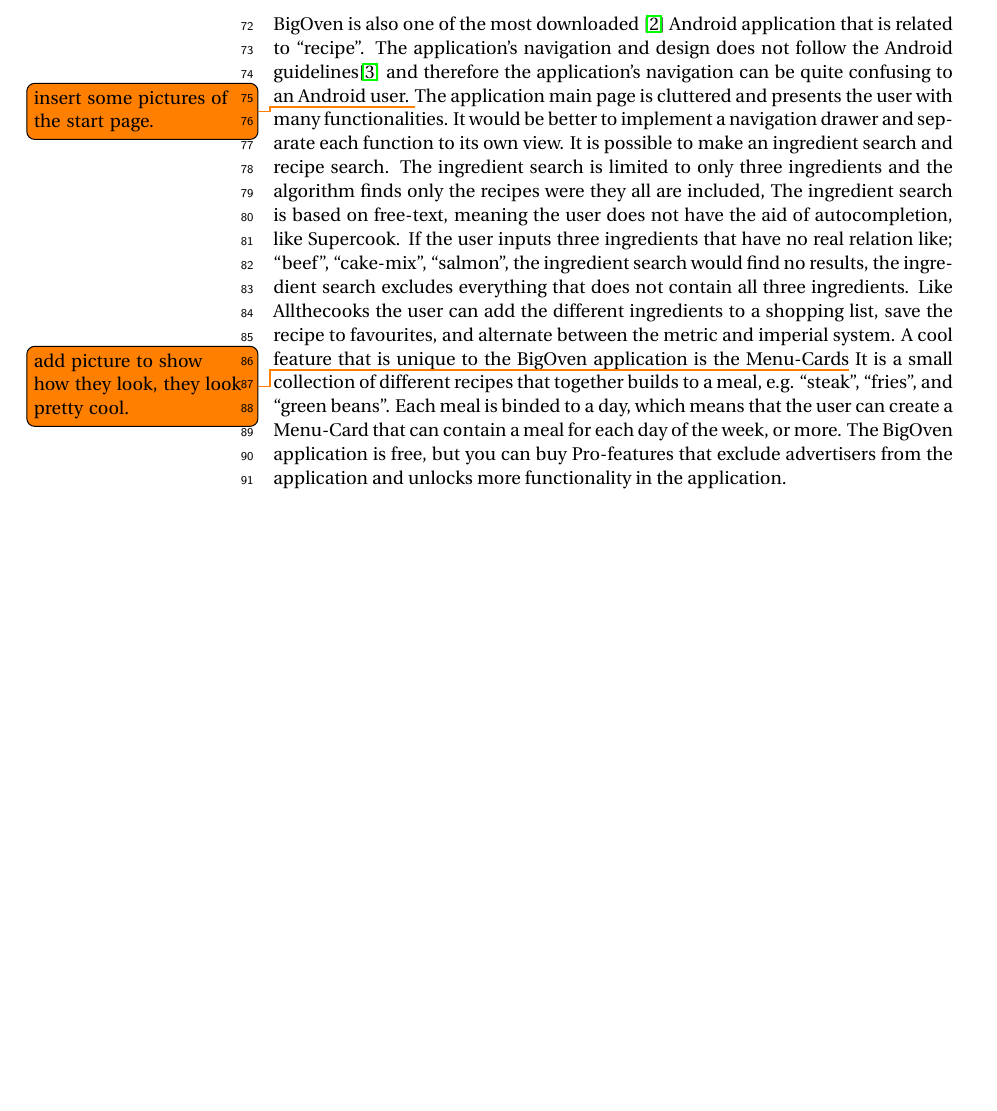
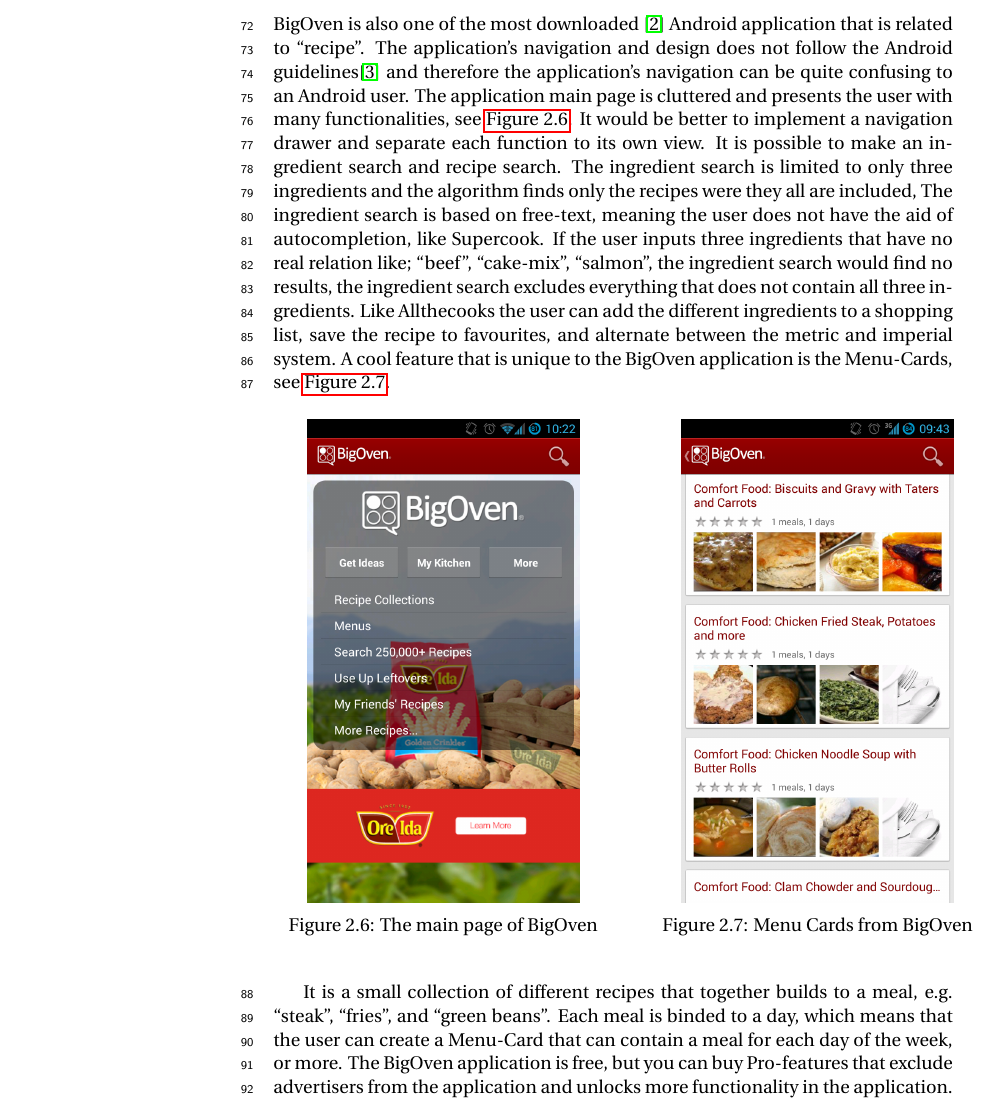
Before and after one commit to figa12/food-report, a LaTeX thesis (master.tex, which reads tex/existing_solutions.tex): part of page 16 of 37, cut so that both start at the same text, the shorter picture padded with empty space. Compiled offline with pdfLaTeX.

Commit message:
added nogle billeder til bigoven afsnittet

```diff
--- a/tex/existing_solutions.tex
+++ b/tex/existing_solutions.tex
@@ -25,10 +25,13 @@
 \twofigs{screenshots/rainbowcake-2.png}{Buttons for different features}{fig:allthecooks-detail2}{screenshots/rainbowcake-3.png}{Directions for the recipe}{fig:allthecooks-detail3}
 
 \section{BigOven}
-BigOven is also one of the most downloaded \cite{bigoven-googleplay} Android application that is related to ``recipe''. The application's navigation and design does not follow the Android guidelines\cite{guidelines-appstructure} and therefore the application's navigation can be quite confusing to an Android user. \todo{insert some pictures of the start page.} The application main page is cluttered and presents the user with many functionalities. It would be better to implement a navigation drawer and separate each function to its own view.
+BigOven is also one of the most downloaded \cite{bigoven-googleplay} Android application that is related to ``recipe''. The application's navigation and design does not follow the Android guidelines\cite{guidelines-appstructure} and therefore the application's navigation can be quite confusing to an Android user.
+The application main page is cluttered and presents the user with many functionalities, see \autoref{fig:mainpage-bigoven}. It would be better to implement a navigation drawer and separate each function to its own view.
 It is possible to make an ingredient search and recipe search. The ingredient search is limited to only three ingredients and the algorithm finds only the recipes were they all are included, The ingredient search is based on free-text, meaning the user does not have the aid of autocompletion, like Supercook. If the user inputs three ingredients that have no real relation like; ``beef'', ``cake-mix'', ``salmon'', the ingredient search would find no results, the ingredient search excludes everything that does not contain all three ingredients.
 Like Allthecooks the user can add the different ingredients to a shopping list, save the recipe to favourites, and alternate between the metric and imperial system.
-A cool feature that is unique to the BigOven application is the Menu-Cards\todo{add picture to show how they look, they look pretty cool.} It is a small collection of different recipes that together builds to a meal, e.g. ``steak'', ``fries'', and ``green beans''. Each meal is binded to a day, which means that the user can create a Menu-Card that can contain a meal for each day of the week, or more.
+A cool feature that is unique to the BigOven application is the Menu-Cards, see \autoref{fig:menucards-bigoven}.
+\twofigs{screenshots/mainpage-bigoven.png}{The main page of BigOven}{fig:mainpage-bigoven}{screenshots/menucards-bigoven.png}{Menu Cards from BigOven}{fig:menucards-bigoven}
+It is a small collection of different recipes that together builds to a meal, e.g. ``steak'', ``fries'', and ``green beans''. Each meal is binded to a day, which means that the user can create a Menu-Card that can contain a meal for each day of the week, or more.
 The BigOven application is free, but you can buy Pro-features that exclude advertisers from the application and unlocks more functionality in the application.
 
 \section{Comparison}
```
Also changed, not shown: img/screenshots/mainpage-bigoven.png (added), img/screenshots/menucards-bigoven.png (added).
